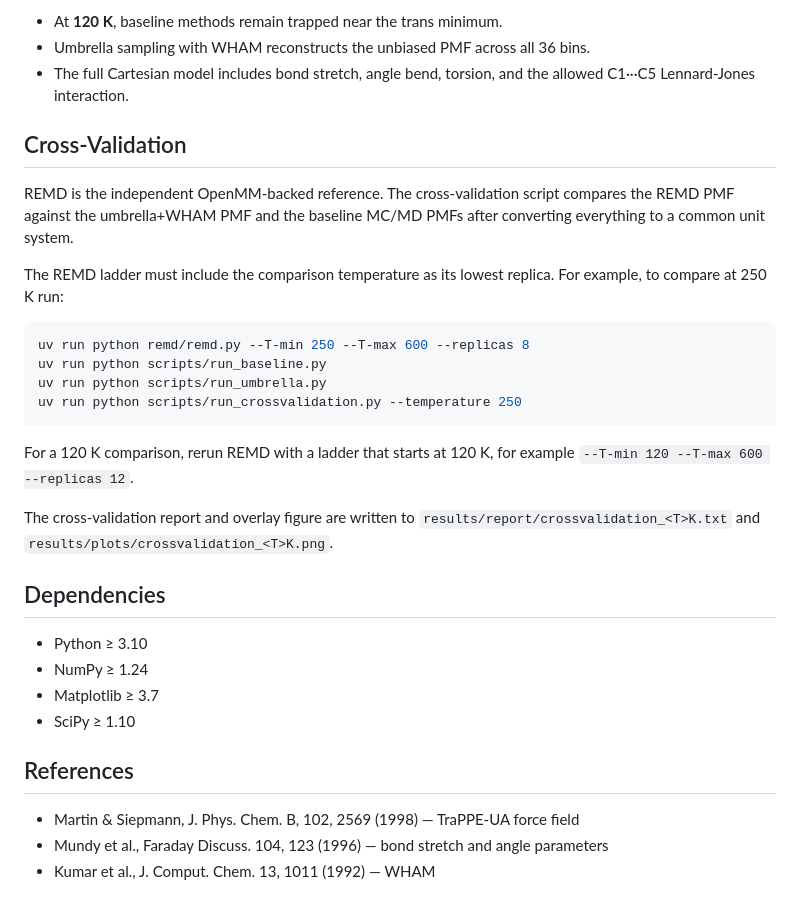
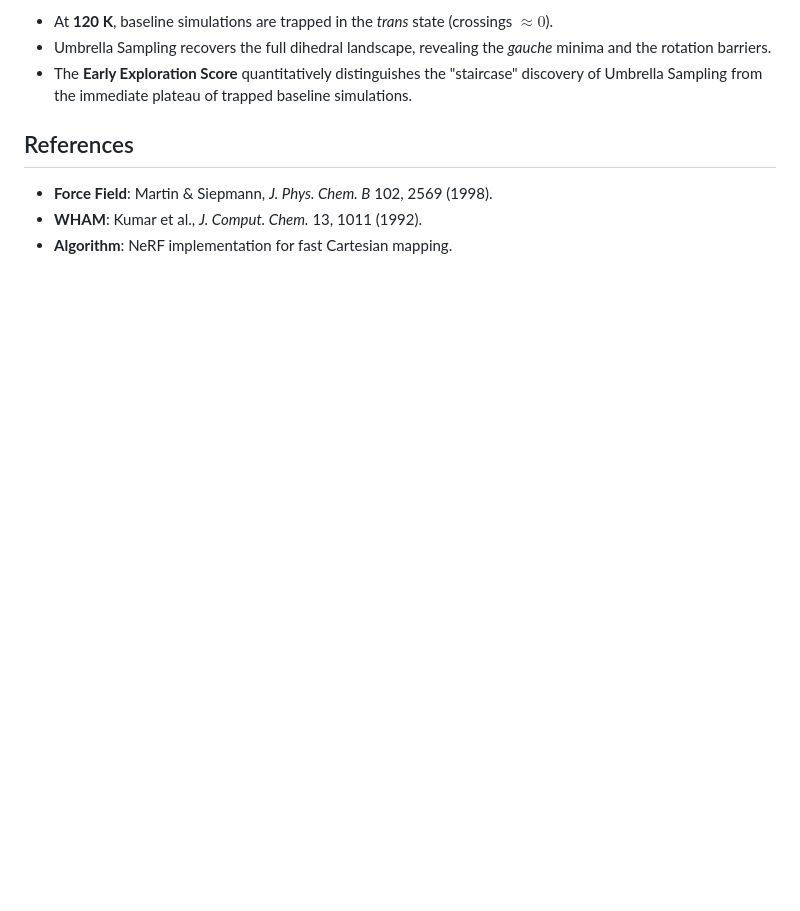
Before and after one commit to shrey715/pentane-barrier-sampling, a Markdown page: README.md, the part around one of its changes. Drawn GitHub-style; blank space fills up the shorter version.

````diff
--- a/README.md
+++ b/README.md
@@ -60,34 +54,10 @@ uv run python scripts/run_crossvalidation.py --temperature 250
 
-- At **120 K**, baseline methods remain trapped near the trans minimum.
-- Umbrella sampling with WHAM reconstructs the unbiased PMF across all 36 bins.
-- The full Cartesian model includes bond stretch, angle bend, torsion, and the allowed C1···C5 Lennard-Jones interaction.
-
-## Cross-Validation
-
-REMD is the independent OpenMM-backed reference. The cross-validation script compares the REMD PMF against the umbrella+WHAM PMF and the baseline MC/MD PMFs after converting everything to a common unit system.
-
-The REMD ladder must include the comparison temperature as its lowest replica. For example, to compare at 250 K run:
-
-```bash
-uv run python remd/remd.py --T-min 250 --T-max 600 --replicas 8
-uv run python scripts/run_baseline.py
-uv run python scripts/run_umbrella.py
-uv run python scripts/run_crossvalidation.py --temperature 250
-```
-
-For a 120 K comparison, rerun REMD with a ladder that starts at 120 K, for example `--T-min 120 --T-max 600 --replicas 12`.
-
-The cross-validation report and overlay figure are written to `results/report/crossvalidation_<T>K.txt` and `results/plots/crossvalidation_<T>K.png`.
-
-## Dependencies
-
-- Python ≥ 3.10
-- NumPy ≥ 1.24
-- Matplotlib ≥ 3.7
-- SciPy ≥ 1.10
+- At **120 K**, baseline simulations are trapped in the *trans* state (crossings $\approx 0$).
+- Umbrella Sampling recovers the full dihedral landscape, revealing the *gauche* minima and the rotation barriers.
+- The **Early Exploration Score** quantitatively distinguishes the "staircase" discovery of Umbrella Sampling from the immediate plateau of trapped baseline simulations.
 
 ## References
 
-- Martin & Siepmann, J. Phys. Chem. B, 102, 2569 (1998) — TraPPE-UA force field
-- Mundy et al., Faraday Discuss. 104, 123 (1996) — bond stretch and angle parameters
-- Kumar et al., J. Comput. Chem. 13, 1011 (1992) — WHAM
+- **Force Field**: Martin & Siepmann, *J. Phys. Chem. B* 102, 2569 (1998).
+- **WHAM**: Kumar et al., *J. Comput. Chem.* 13, 1011 (1992).
+- **Algorithm**: NeRF implementation for fast Cartesian mapping.
````
Also changed, not shown: other parts of README.md (+32 -38 lines).
